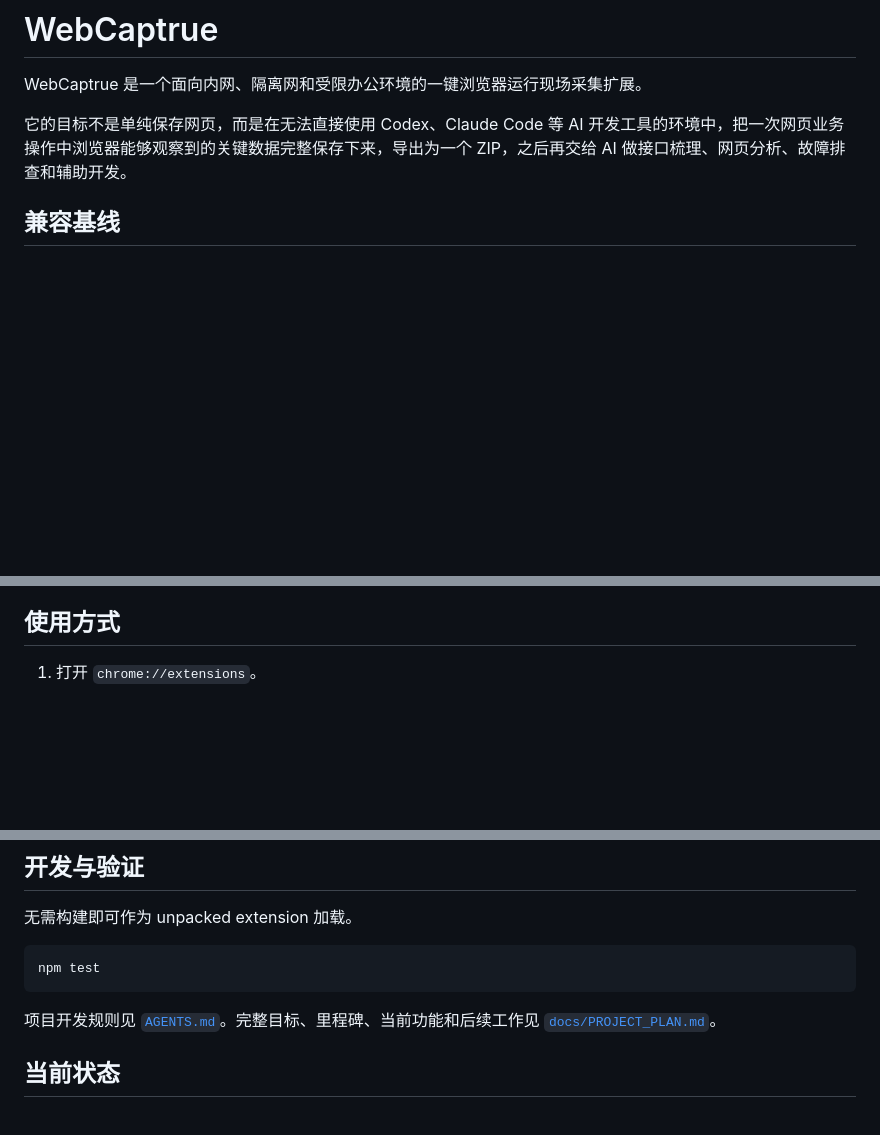
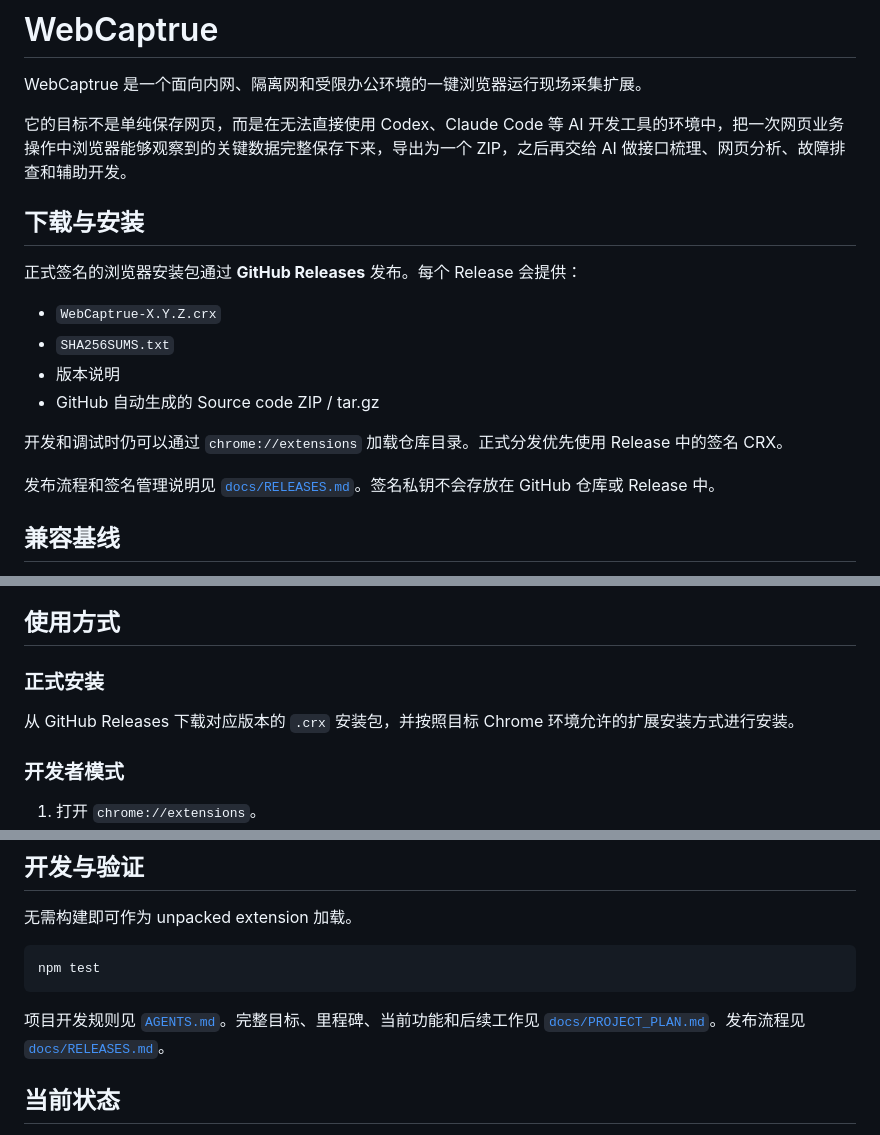
Before and after one commit to DSmegumi/WebCaptrue, a Markdown page: README.md, 3 parts joined by grey strips. Drawn GitHub-style; blank space fills up the shorter version.

Commit message:
docs: add GitHub Releases download instructions

````diff
--- a/README.md
+++ b/README.md
@@ -3,6 +3,19 @@
 WebCaptrue 是一个面向内网、隔离网和受限办公环境的一键浏览器运行现场采集扩展。
 
 它的目标不是单纯保存网页，而是在无法直接使用 Codex、Claude Code 等 AI 开发工具的环境中，把一次网页业务操作中浏览器能够观察到的关键数据完整保存下来，导出为一个 ZIP，之后再交给 AI 做接口梳理、网页分析、故障排查和辅助开发。
+
+## 下载与安装
+
+正式签名的浏览器安装包通过 **GitHub Releases** 发布。每个 Release 会提供：
+
+- `WebCaptrue-X.Y.Z.crx`
+- `SHA256SUMS.txt`
+- 版本说明
+- GitHub 自动生成的 Source code ZIP / tar.gz
+
+开发和调试时仍可以通过 `chrome://extensions` 加载仓库目录。正式分发优先使用 Release 中的签名 CRX。
+
+发布流程和签名管理说明见 [`docs/RELEASES.md`](docs/RELEASES.md)。签名私钥不会存放在 GitHub 仓库或 Release 中。
 
 ## 兼容基线
 
@@ -41,6 +54,12 @@ WebCaptrue 是一个面向内网、隔离网和受限办公环境的一键浏览
 - Chrome 109 Offscreen Document heartbeat
 
 ## 使用方式
+
+### 正式安装
+
+从 GitHub Releases 下载对应版本的 `.crx` 安装包，并按照目标 Chrome 环境允许的扩展安装方式进行安装。
+
+### 开发者模式
 
 1. 打开 `chrome://extensions`。
 2. 开启“开发者模式”。
@@ -89,7 +108,7 @@ WebCaptrue 默认：
 npm test
 ```
 
-项目开发规则见 [`AGENTS.md`](AGENTS.md)。完整目标、里程碑、当前功能和后续工作见 [`docs/PROJECT_PLAN.md`](docs/PROJECT_PLAN.md)。
+项目开发规则见 [`AGENTS.md`](AGENTS.md)。完整目标、里程碑、当前功能和后续工作见 [`docs/PROJECT_PLAN.md`](docs/PROJECT_PLAN.md)。发布流程见 [`docs/RELEASES.md`](docs/RELEASES.md)。
 
 ## 当前状态
 
````
